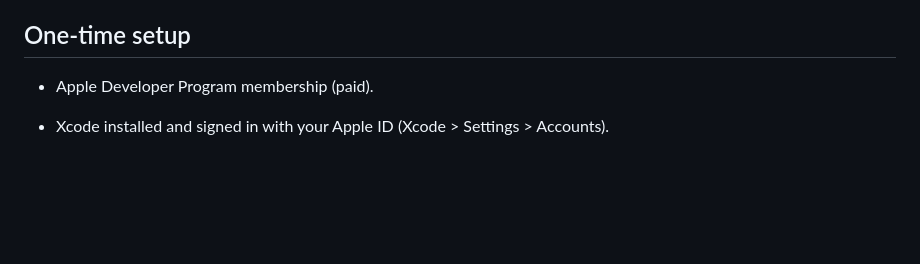
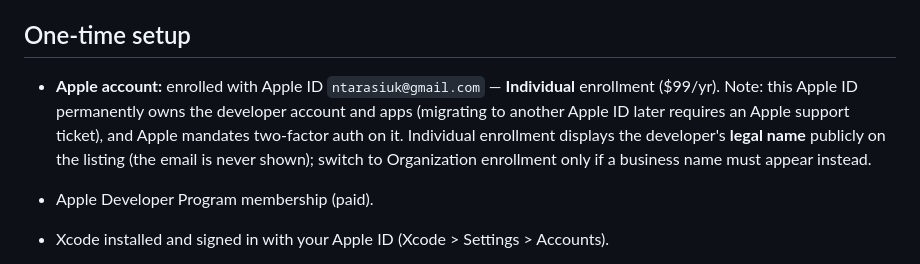
Before and after one commit to Ntarasiuk/downbar, a Markdown page: RELEASE.md, the part around the change. Rendered like a GitHub page; blank space fills up the shorter version.

Commit message:
docs: note Apple ID and Individual enrollment in RELEASE.md
Co-Authored-By: Claude Opus 4.8 (1M context) <noreply@anthropic.com>

```diff
--- a/RELEASE.md
+++ b/RELEASE.md
@@ -9,6 +9,12 @@ directly — so we generate a thin Xcode project around the same sources with
 
 ## One-time setup
 
+- **Apple account:** enrolled with Apple ID `ntarasiuk@gmail.com` — **Individual**
+  enrollment ($99/yr). Note: this Apple ID permanently owns the developer account
+  and apps (migrating to another Apple ID later requires an Apple support ticket),
+  and Apple mandates two-factor auth on it. Individual enrollment displays the
+  developer's **legal name** publicly on the listing (the email is never shown);
+  switch to Organization enrollment only if a business name must appear instead.
 - Apple Developer Program membership (paid).
 - Xcode installed and signed in with your Apple ID (Xcode > Settings > Accounts).
 - XcodeGen:
```
